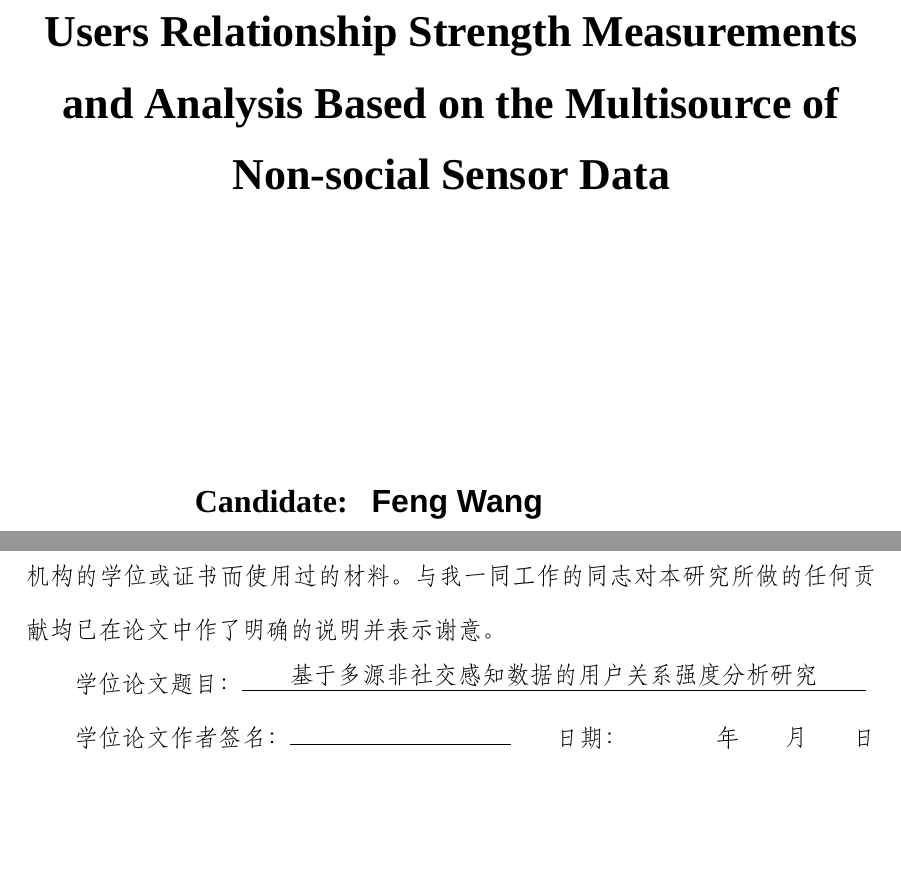
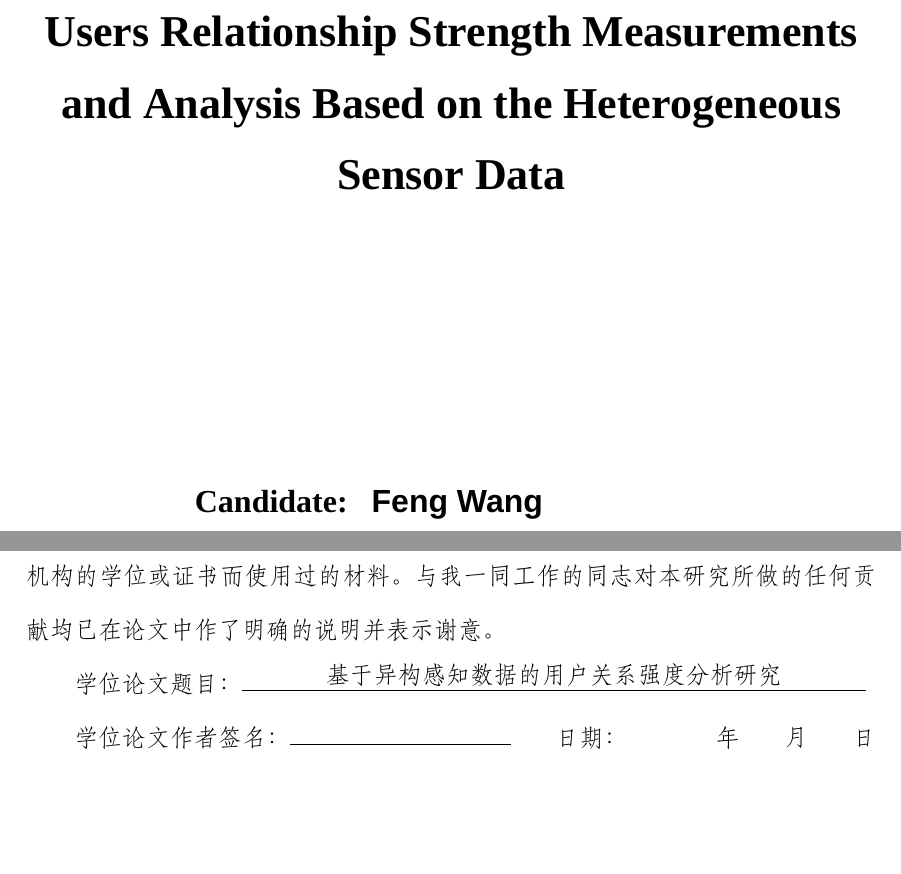
Before and after one commit to CrazySnailer/nudtPaper, a LaTeX thesis (thesis.tex): two parts of pages 2 and 3 of 83, joined at a grey line, cut so that both start at the same text, the shorter picture padded with empty space. Compiled offline with XeLaTeX; a missing font is replaced by an installed copy or a similar font.

Commit message:
修改了论文标题，获取老师批准通过

```diff
--- a/thesis.tex
+++ b/thesis.tex
@@ -50,11 +50,11 @@
 \serialno{14063020}
 \confidentiality{公开}
 \UDC{}
-\title{基于多源非社交感知数据的用户关系强度 \\ 分析研究}
-\displaytitle{基于多源非社交感知数据的用户关系强度分析研究}
+\title{基于异构感知数据的用户关系强度分析研究}
+\displaytitle{基于异构感知数据的用户关系强度分析研究}
 \author{王峰}
 \zhdate{\zhtoday}
-\entitle{Users Relationship Strength Measurements and Analysis Based on the Multisource of Non-social Sensor Data}
+\entitle{Users Relationship Strength Measurements and Analysis Based on the Heterogeneous Sensor Data}
 \enauthor{Feng Wang}
 \endate{\entoday}
 \subject{计算机科学与技术}
```
Also changed, not shown: 2 other files.
